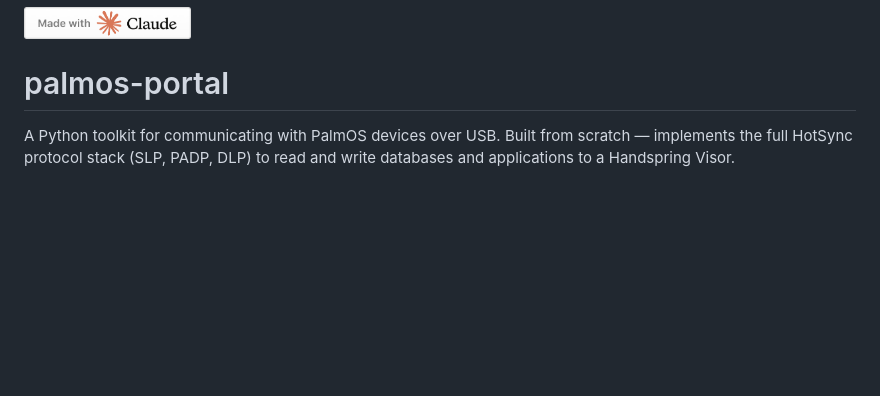
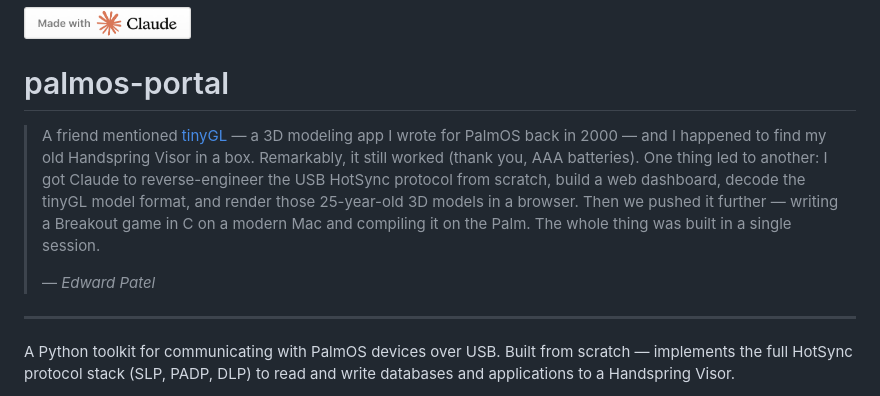
Before and after one commit to epatel/palmos_portal, a Markdown page: README.md, the part around the change. Rendered like a GitHub page; blank space fills up the shorter version.

Commit message:
docs: add personal note about tinyGL and the Visor

```diff
--- a/README.md
+++ b/README.md
@@ -1,6 +1,12 @@
 <a href="https://claude.ai"><img src="made-with-claude.png" height="32" alt="Made with Claude"></a>
 
 # palmos-portal
+
+> A friend mentioned [tinyGL](https://web.archive.org/web/20010131070900/http://www.ardiri.com/index.php?ression=palm&category=tinyGL) — a 3D modeling app I wrote for PalmOS back in 2000 — and I happened to find my old Handspring Visor in a box. Remarkably, it still worked (thank you, AAA batteries). One thing led to another: I got Claude to reverse-engineer the USB HotSync protocol from scratch, build a web dashboard, decode the tinyGL model format, and render those 25-year-old 3D models in a browser. Then we pushed it further — writing a Breakout game in C on a modern Mac and compiling it on the Palm. The whole thing was built in a single session.
+>
+> — *Edward Patel*
+
+---
 
 A Python toolkit for communicating with PalmOS devices over USB. Built from scratch — implements the full HotSync protocol stack (SLP, PADP, DLP) to read and write databases and applications to a Handspring Visor.
 
```
